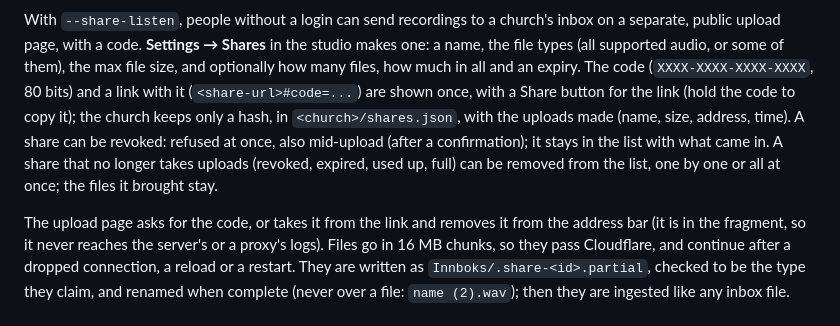
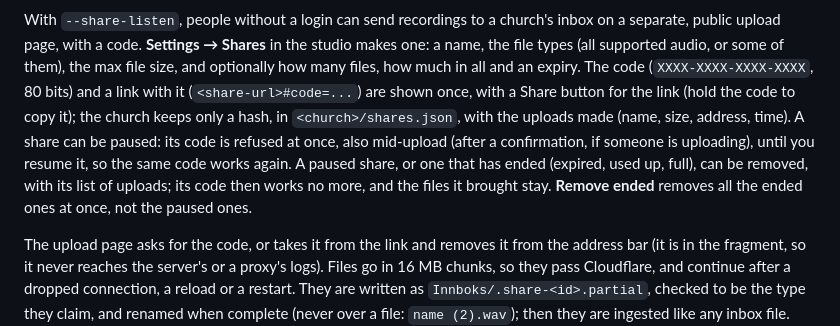
Before and after one commit to gunnaringe/sermon-normalizer, a Markdown page: docs/guide.md, the part around the change. GitHub-like rendering.

```diff
--- a/docs/guide.md
+++ b/docs/guide.md
@@ -181,10 +181,11 @@ separate, public upload page, with a code. **Settings → Shares** in the studio
 types (all supported audio, or some of them), the max file size, and optionally how many files, how much
 in all and an expiry. The code (`XXXX-XXXX-XXXX-XXXX`, 80 bits) and a link with it (`<share-url>#code=...`)
 are shown once, with a Share button for the link (hold the code to copy it); the church keeps only a hash,
-in `<church>/shares.json`, with the uploads made (name, size, address, time). A share can be revoked:
-refused at once, also mid-upload (after a confirmation); it stays in the list with what came in. A share
-that no longer takes uploads (revoked, expired, used up, full) can be removed from the list, one by one or
-all at once; the files it brought stay.
+in `<church>/shares.json`, with the uploads made (name, size, address, time). A share can be paused:
+its code is refused at once, also mid-upload (after a confirmation, if someone is uploading), until you
+resume it, so the same code works again. A paused share, or one that has ended (expired, used up, full),
+can be removed, with its list of uploads; its code then works no more, and the files it brought stay.
+**Remove ended** removes all the ended ones at once, not the paused ones.
 
 The upload page asks for the code, or takes it from the link and removes it from the address bar
 (it is in the fragment, so it never reaches the server's or a proxy's logs). Files go in 16 MB
```
Also changed, not shown: AGENTS.md (+1 -1 lines), docs/img/14-shares.png, 9 other files.
